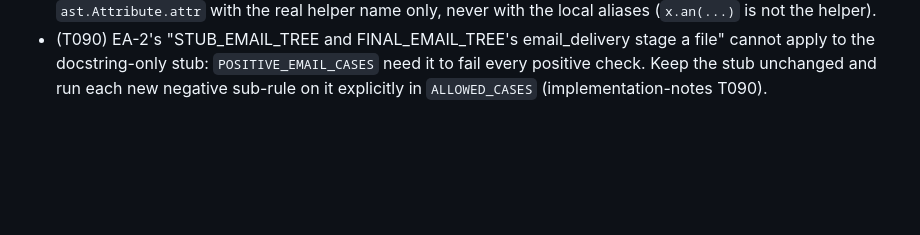
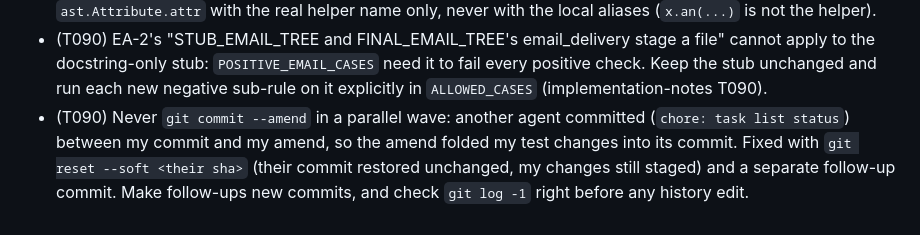
Before and after one commit to alikasif/agent-foundry, a Markdown page: newsletter_digest/shared/learnings.md, the part around the change. GitHub-like rendering; blank space fills up the shorter version.

Commit message:
docs(newsletter_digest): T090 learning on amend in parallel waves
Co-Authored-By: Claude Sonnet 5.5 <noreply@anthropic.com>

```diff
--- a/newsletter_digest/shared/learnings.md
+++ b/newsletter_digest/shared/learnings.md
@@ -535,3 +535,8 @@
   cannot apply to the docstring-only stub: `POSITIVE_EMAIL_CASES` need it to fail every
   positive check. Keep the stub unchanged and run each new negative sub-rule on it
   explicitly in `ALLOWED_CASES` (implementation-notes T090).
+- (T090) Never `git commit --amend` in a parallel wave: another agent committed
+  (`chore: task list status`) between my commit and my amend, so the amend folded my
+  test changes into its commit. Fixed with `git reset --soft <their sha>` (their commit
+  restored unchanged, my changes still staged) and a separate follow-up commit. Make
+  follow-ups new commits, and check `git log -1` right before any history edit.
```
